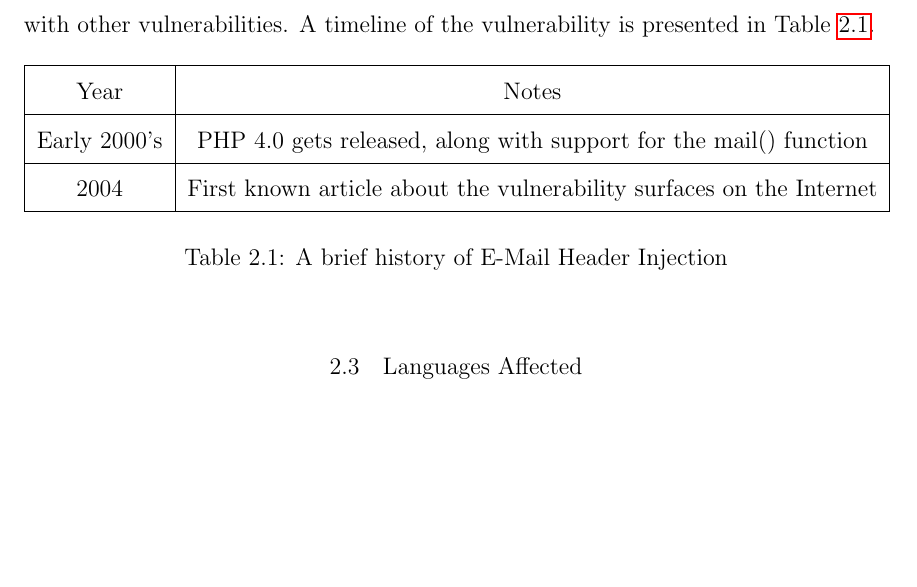
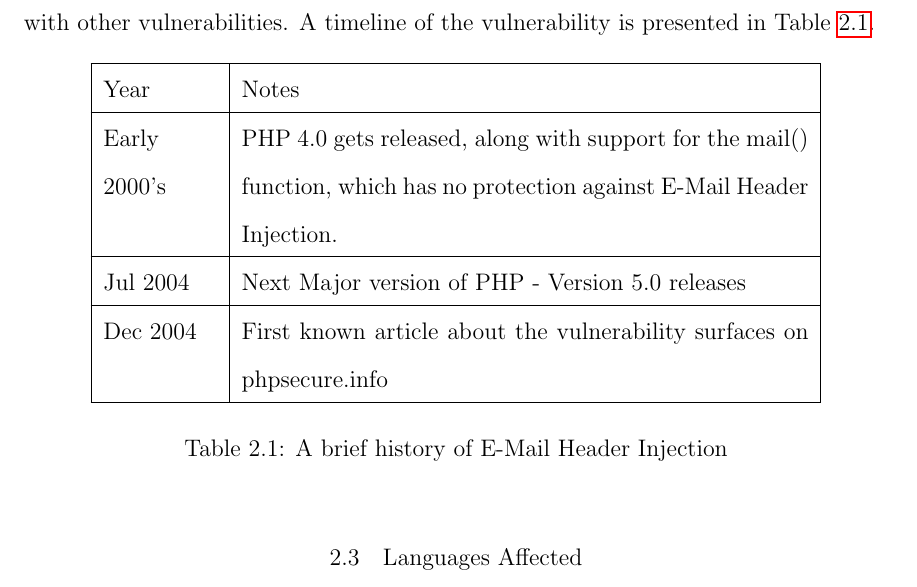
Before and after one commit to TDA/Email-Injection-Docs, a LaTeX thesis (dis.tex, which reads Background/history.tex): part of page 13 of 24, cut so that both start at the same text, the shorter picture padded with empty space. The pictures show the PDF file dis.pdf that the author committed with the source.

Commit message:
creating history

```diff
--- a/Background/history.tex
+++ b/Background/history.tex
@@ -10,13 +10,15 @@ A timeline of the vulnerability is presented in Table \ref{tab:history}.
 
 \begin{table}[!htbp]
 	\centering
-	\begin{tabular}{|c|c|}
+	\begin{tabular}{|p{2cm}|p{10cm}|}
 		\hline
 		Year & Notes\\
 		\hline
-		{Early 2000's} & {PHP 4.0 gets released, along with support for the mail() function}\\
+		{Early 2000's} & {PHP 4.0 gets released, along with support for the mail() function, which has no protection against E-Mail Header Injection.}\\
 		\hline
-		{2004} & {First known article about the vulnerability surfaces on phpsecure.info}\\
+		{Jul 2004} & {Next Major version of PHP - Version 5.0 releases}\\
+		\hline
+		{Dec 2004} & {First known article about the vulnerability surfaces on phpsecure.info}\\
 		\hline
 	\end{tabular}
 	\caption{A brief history of E-Mail Header Injection}
```
Also changed, not shown: dis.pdf.
